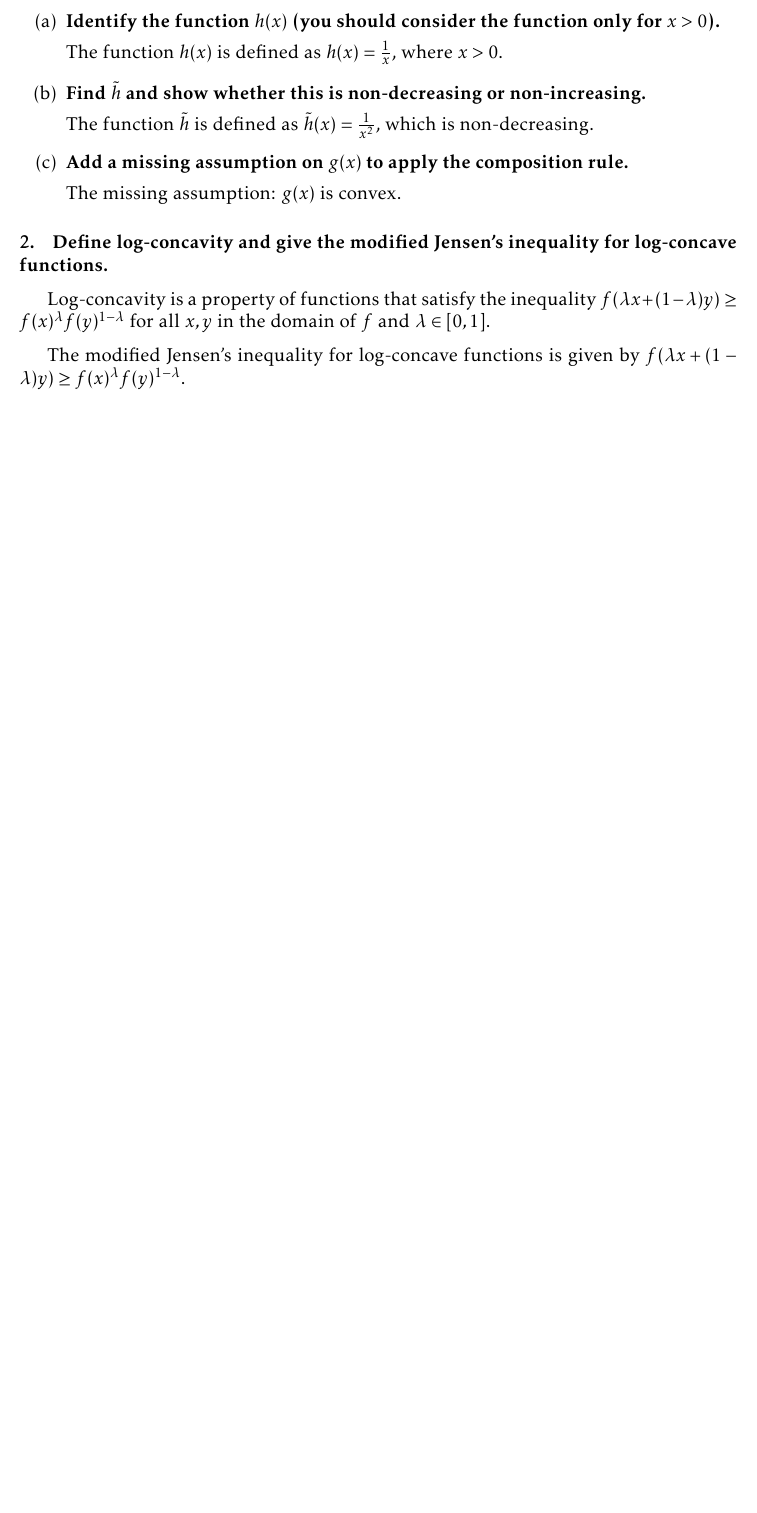
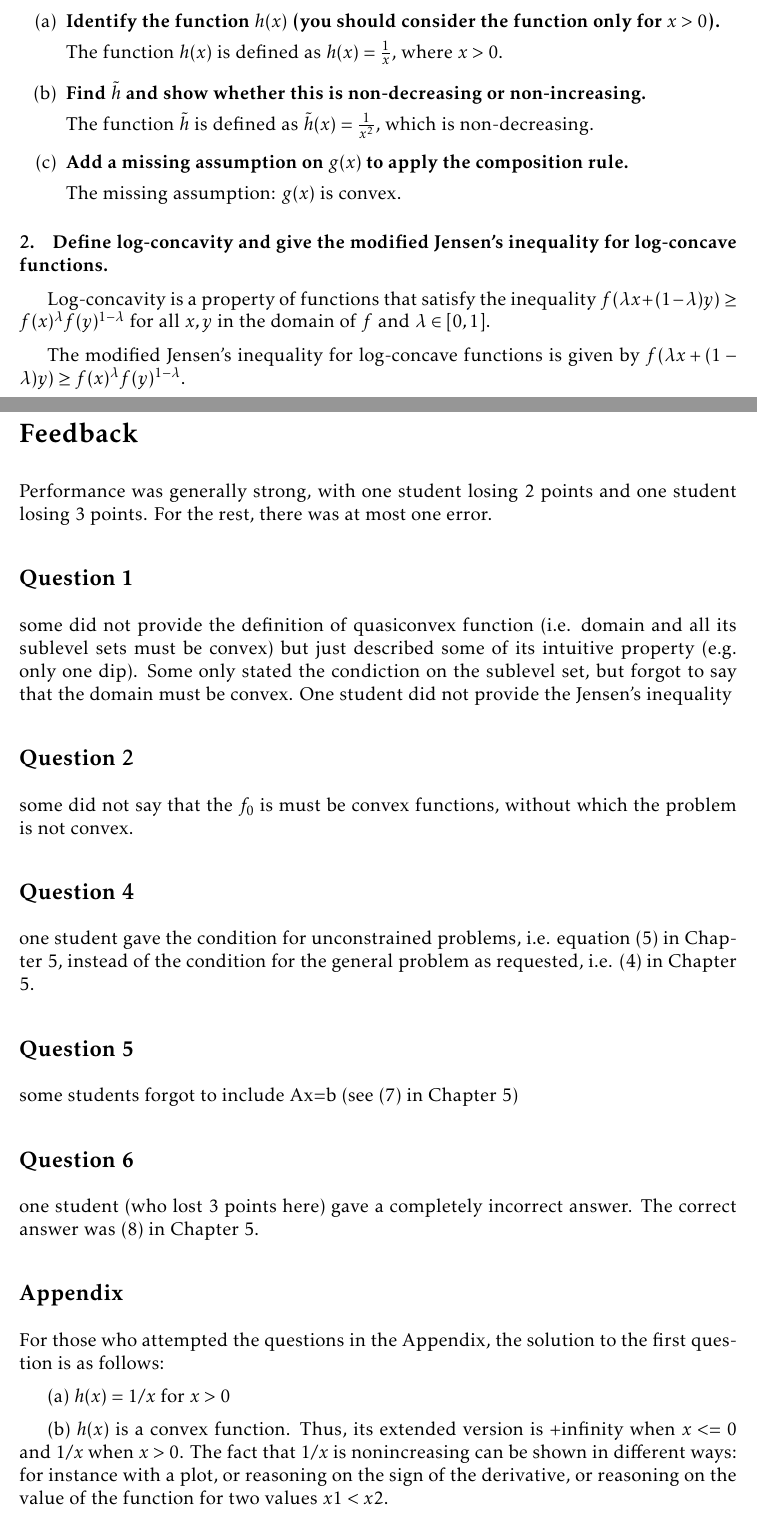
Before and after one commit to AmorZhao/Applied-advanced-optimisation, a LaTeX document (Weekly assessments - iRAT/template.tex, which reads Weekly assessments - iRAT/MyAnswers/4.tex): part of page 3 of 3 before the commit and two parts of pages 3 and 4 of 5 after it, the two joined at a grey line, cut so that both start at the same text, the shorter picture padded with empty space. Compiled offline with pdfLaTeX.

Commit message:
iRAT 4 feedback + tRAT 4

```diff
--- a/Weekly assessments - iRAT/MyAnswers/4.tex
+++ b/Weekly assessments - iRAT/MyAnswers/4.tex
@@ -110,3 +110,40 @@ $x\in\textbf{dom }f_0$ is optimal if and only if there exists a $ x < 0$ such th
 Log-concavity is a property of functions that satisfy the inequality $f(\lambda x + (1-\lambda)y) \geq f(x)^\lambda f(y)^{1-\lambda}$ for all $x,y$ in the domain of $f$ and $\lambda \in [0,1]$.
 
 The modified Jensen's inequality for log-concave functions is given by $f(\lambda x + (1-\lambda)y) \geq f(x)^\lambda f(y)^{1-\lambda}$.
+
+
+\newpage
+\section*{Feedback}
+
+Performance was generally strong, with one student losing 2 points and one student losing 3 points. For the rest, there was at most one error.
+
+\subsection*{Question 1}
+
+some did not provide the definition of quasiconvex function (i.e. domain and all its sublevel sets must be convex) but just described some of its intuitive property (e.g. only one dip). Some only stated the condiction on the sublevel set, but forgot to say that the domain must be convex. One student did not provide the Jensen's inequality
+
+\subsection*{Question 2}
+
+some did not say that the $f_0$ is must be convex functions, without which the problem is not convex.
+
+\subsection*{Question 4}
+
+one student gave the condition for unconstrained problems, i.e. equation (5) in Chapter 5, instead of the condition for the general problem as requested, i.e. (4) in Chapter 5.
+
+\subsection*{Question 5}
+
+some students forgot to include Ax=b (see (7) in Chapter 5)
+
+
+\subsection*{Question 6}
+
+one student (who lost 3 points here) gave a completely incorrect answer. The correct answer was (8) in Chapter 5.
+
+\subsection*{Appendix}
+
+For those who attempted the questions in the Appendix, the solution to the first question is as follows:
+
+(a) $h(x) = 1/x$ for $x>0$
+
+(b) $h(x)$ is a convex function. Thus, its extended version is +infinity when $x<=0$ and $1/x$ when $x>0$. The fact that $1/x$ is nonincreasing can be shown in different ways: for instance with a plot, or reasoning on the sign of the derivative, or reasoning on the value of the function for two values $x1<x2$.
+
+(c) Since $h$ is convex and $h$ extended is nonincreasing, we can only apply version two of the composition rule. This requires that $g$ is concave.
```
Also changed, not shown: README.md, 2 other files.
